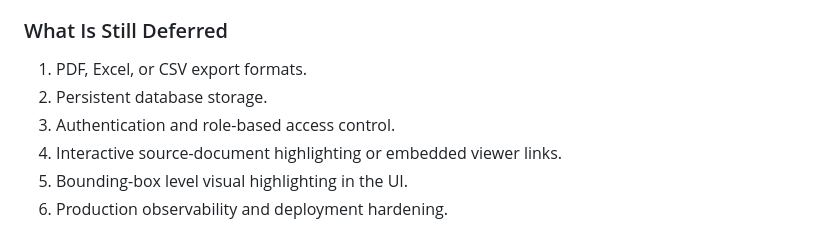
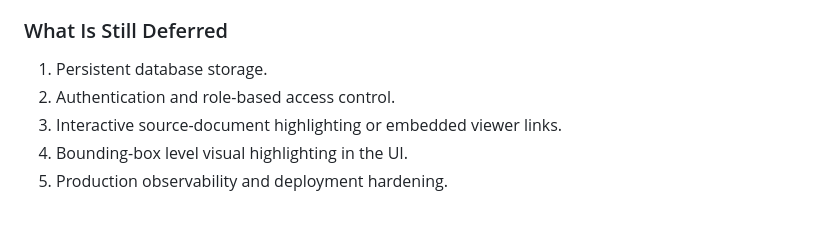
Before and after one commit to Nandansai08/tender-ai-evaluator, a Markdown page: SOLUTION.md, the part around the change. Drawn GitHub-style.

Commit message:
Update SOLUTION.md with latest PDF export features

```diff
--- a/SOLUTION.md
+++ b/SOLUTION.md
@@ -912,9 +912,8 @@ The browser app currently implements the following end-to-end features:
 
 ### What Is Still Deferred
 
-1. PDF, Excel, or CSV export formats.
-2. Persistent database storage.
-3. Authentication and role-based access control.
-4. Interactive source-document highlighting or embedded viewer links.
-5. Bounding-box level visual highlighting in the UI.
-6. Production observability and deployment hardening.
+1. Persistent database storage.
+2. Authentication and role-based access control.
+3. Interactive source-document highlighting or embedded viewer links.
+4. Bounding-box level visual highlighting in the UI.
+5. Production observability and deployment hardening.
```
